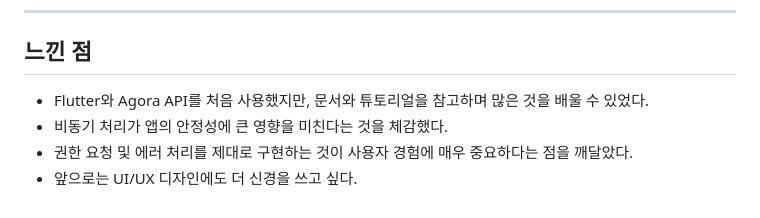
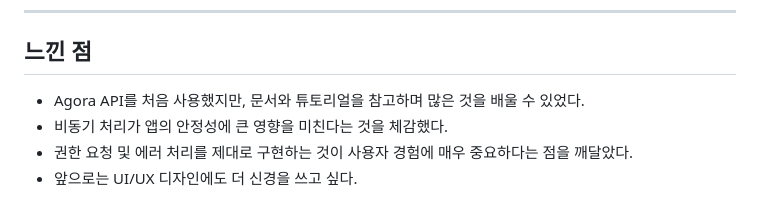
Before and after one commit to devIos6083/corsair_call, a Markdown page: README.md, the part around the change. Drawn GitHub-style.

```diff
--- a/README.md
+++ b/README.md
@@ -81,7 +81,7 @@
 
 ## 느낀 점
 
-- Flutter와 Agora API를 처음 사용했지만, 문서와 튜토리얼을 참고하며 많은 것을 배울 수 있었다.
+- Agora API를 처음 사용했지만, 문서와 튜토리얼을 참고하며 많은 것을 배울 수 있었다.
 - 비동기 처리가 앱의 안정성에 큰 영향을 미친다는 것을 체감했다.
 - 권한 요청 및 에러 처리를 제대로 구현하는 것이 사용자 경험에 매우 중요하다는 점을 깨달았다.
 - 앞으로는 UI/UX 디자인에도 더 신경을 쓰고 싶다.
```
